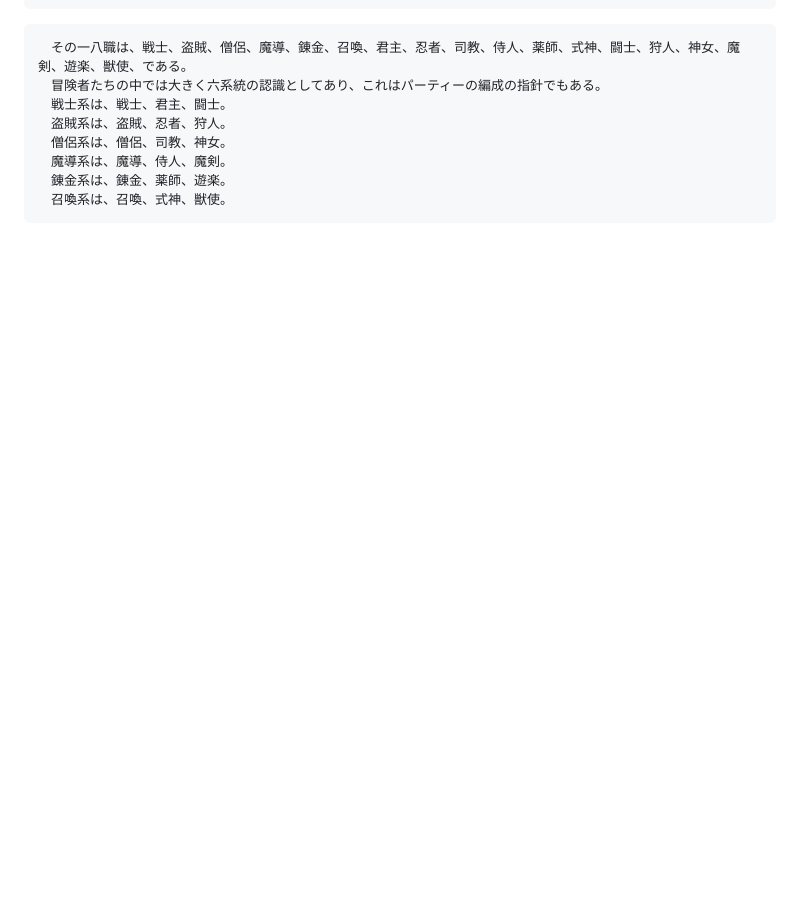
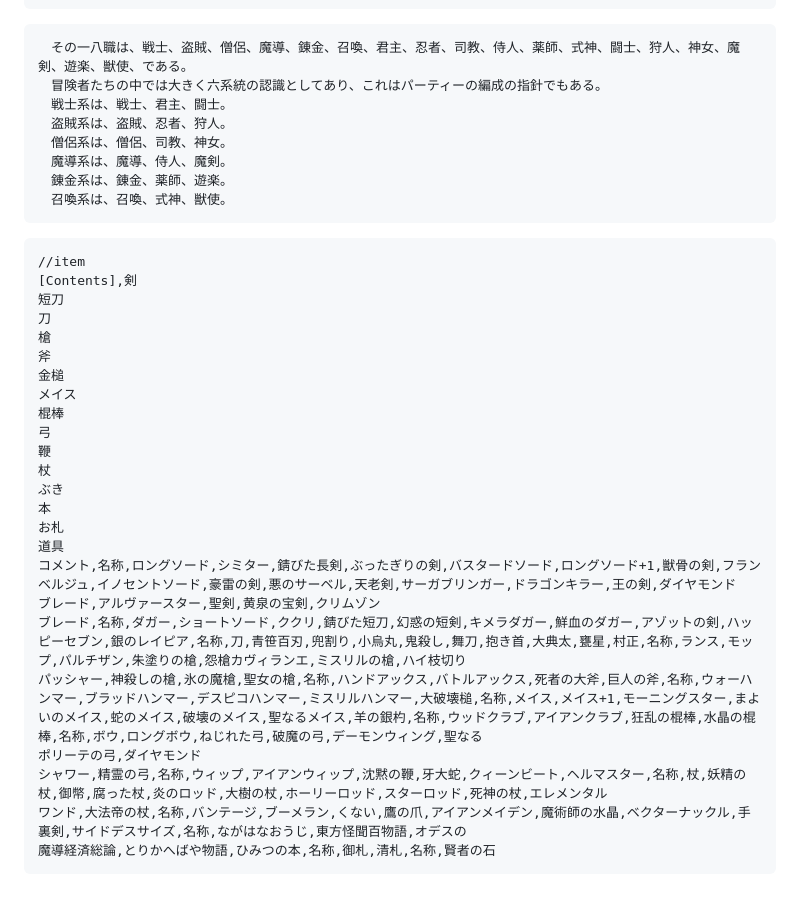
Before and after one commit to hashsan/autoSummon, a Markdown page: README.md, the part around the change. Drawn GitHub-style; blank space fills up the shorter version.

````diff
--- a/README.md
+++ b/README.md
@@ -80,3 +80,29 @@ make random story
 　錬金系は、錬金、薬師、遊楽。
 　召喚系は、召喚、式神、獣使。
 ```
+```
+//item
+[Contents],剣
+短刀
+刀
+槍
+斧
+金槌
+メイス
+棍棒
+弓
+鞭
+杖
+ぶき
+本
+お札
+道具
+コメント,名称,ロングソード,シミター,錆びた長剣,ぶったぎりの剣,バスタードソード,ロングソード+1,獣骨の剣,フランベルジュ,イノセントソード,豪雷の剣,悪のサーベル,天老剣,サーガブリンガー,ドラゴンキラー,王の剣,ダイヤモンド
+ブレード,アルヴァースター,聖剣,黄泉の宝剣,クリムゾン
+ブレード,名称,ダガー,ショートソード,ククリ,錆びた短刀,幻惑の短剣,キメラダガー,鮮血のダガー,アゾットの剣,ハッピーセブン,銀のレイピア,名称,刀,青笹百刃,兜割り,小烏丸,鬼殺し,舞刀,抱き首,大典太,甕星,村正,名称,ランス,モップ,パルチザン,朱塗りの槍,怨槍カヴィランエ,ミスリルの槍,ハイ枝切り
+パッシャー,神殺しの槍,氷の魔槍,聖女の槍,名称,ハンドアックス,バトルアックス,死者の大斧,巨人の斧,名称,ウォーハンマー,ブラッドハンマー,デスピコハンマー,ミスリルハンマー,大破壊槌,名称,メイス,メイス+1,モーニングスター,まよいのメイス,蛇のメイス,破壊のメイス,聖なるメイス,羊の銀杓,名称,ウッドクラブ,アイアンクラブ,狂乱の棍棒,水晶の棍棒,名称,ボウ,ロングボウ,ねじれた弓,破魔の弓,デーモンウィング,聖なる
+ポリーテの弓,ダイヤモンド
+シャワー,精霊の弓,名称,ウィップ,アイアンウィップ,沈黙の鞭,牙大蛇,クィーンビート,ヘルマスター,名称,杖,妖精の杖,御幣,腐った杖,炎のロッド,大樹の杖,ホーリーロッド,スターロッド,死神の杖,エレメンタル
+ワンド,大法帝の杖,名称,バンテージ,ブーメラン,くない,鷹の爪,アイアンメイデン,魔術師の水晶,ベクターナックル,手裏剣,サイドデスサイズ,名称,ながはなおうじ,東方怪聞百物語,オデスの
+魔導経済総論,とりかへばや物語,ひみつの本,名称,御札,清札,名称,賢者の石
+```
````
